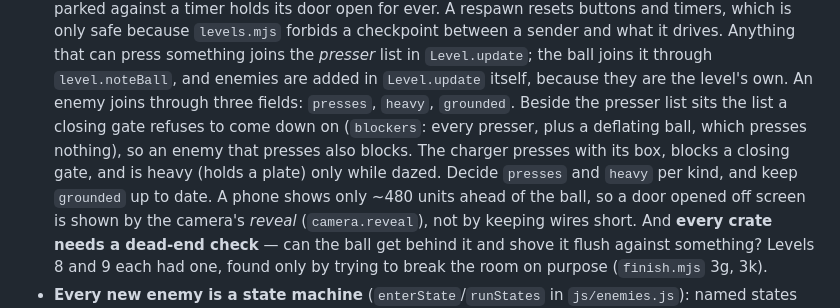
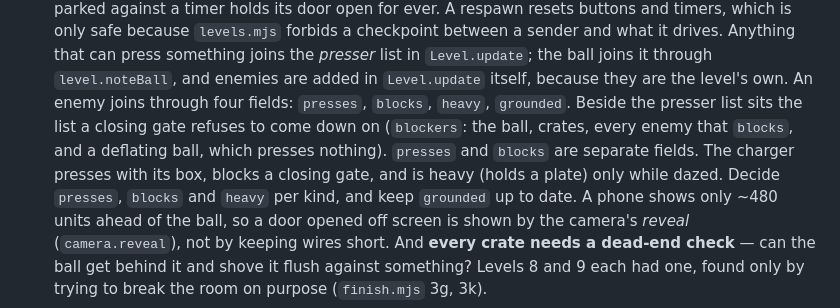
Before and after one commit to tauruskin/taras-town, a Markdown page: CLAUDE.md, the part around the change. Rendered like a GitHub page.

```diff
--- a/CLAUDE.md
+++ b/CLAUDE.md
@@ -277,12 +277,13 @@ is in its own README; these are the things to know before touching it.
   drives. Anything that can press something joins the *presser* list in
   `Level.update`; the ball joins it through `level.noteBall`, and enemies are
   added in `Level.update` itself, because they are the level's own. An enemy
-  joins through three fields: `presses`, `heavy`, `grounded`. Beside the
+  joins through four fields: `presses`, `blocks`, `heavy`, `grounded`. Beside the
   presser list sits the list a closing gate refuses to come down on
-  (`blockers`: every presser, plus a deflating ball, which presses nothing),
-  so an enemy that presses also blocks. The charger presses with its box,
-  blocks a closing gate, and is heavy (holds a plate) only while dazed. Decide
-  `presses` and `heavy` per kind, and keep `grounded` up to date. A phone
+  (`blockers`: the ball, crates, every enemy that `blocks`, and a deflating
+  ball, which presses nothing). `presses` and `blocks` are separate fields.
+  The charger presses with its box, blocks a closing gate, and is heavy (holds
+  a plate) only while dazed. Decide `presses`, `blocks` and `heavy` per kind,
+  and keep `grounded` up to date. A phone
   shows only ~480 units ahead of the ball, so a door opened off screen is
   shown by the camera's *reveal* (`camera.reveal`), not by keeping wires
   short. And **every crate needs a dead-end check** — can the ball get behind
```
Also changed, not shown: games/pushkar-ball/README.md (+3 -2 lines).
